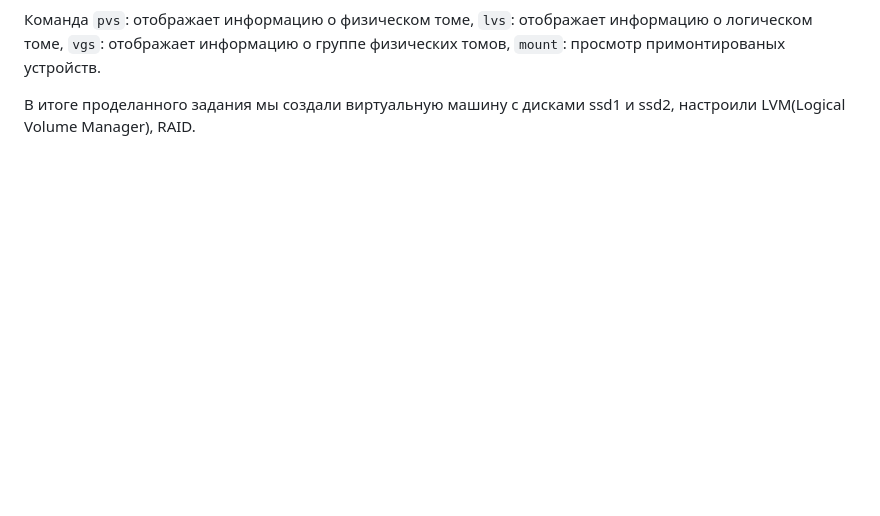
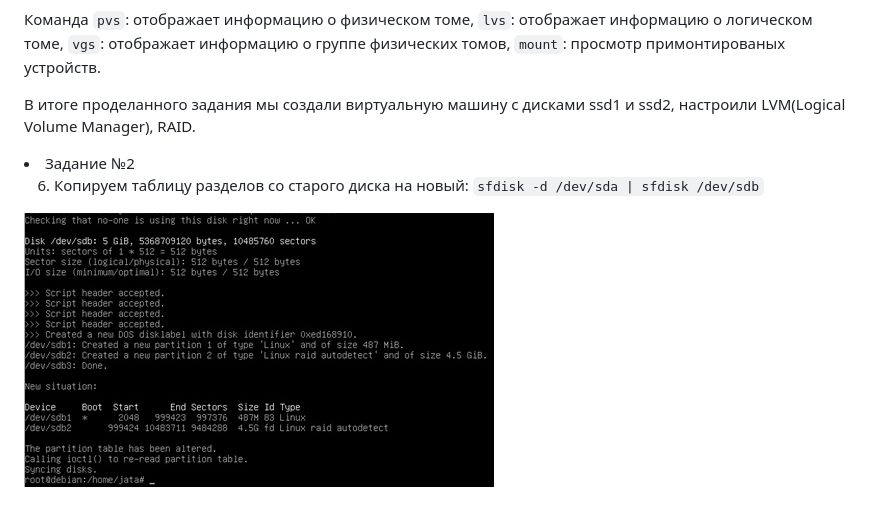
Before and after one commit to Kc0va/suzenOS, a Markdown page: laba 2/README.md, the part around the change. Drawn GitHub-style; pictures changed too: laba 2/images/TABLICA.png (added); blank space fills up the shorter version.

Commit message:
Aded laba report

```diff
--- a/laba 2/README.md
+++ b/laba 2/README.md
@@ -13,3 +13,9 @@
 Команда `pvs`: отображает информацию о физическом томе, `lvs`: отображает информацию о логическом томе, `vgs`: отображает информацию о группе физических томов, `mount`: просмотр примонтированых устройств.
 
 В итоге проделанного задания мы создали виртуальную машину с дисками ssd1 и ssd2, настроили LVM(Logical Volume Manager), RAID.
+
+<li>Задание №2</li>
+
+6) Копируем таблицу разделов со старого диска на новый: `sfdisk -d /dev/sda | sfdisk /dev/sdb`
+
+![TABLICA](https://github.com/Kc0va/suzenOS/blob/master/laba%202/images/TABLICA.png?raw=true)
```
